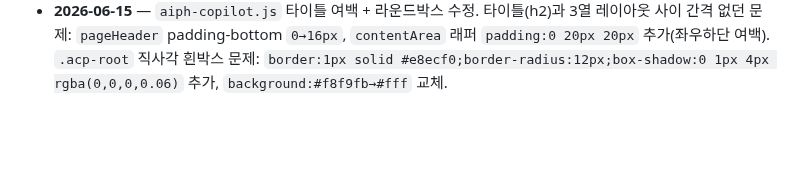
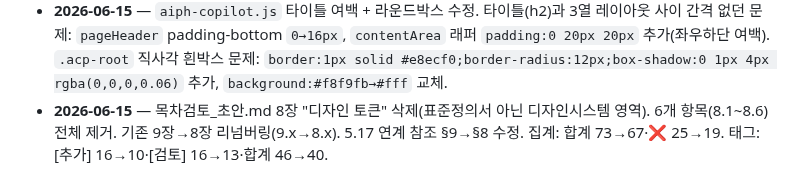
Before and after one commit to siche7-iu/asset, a Markdown page: CLAUDE.md, the part around the change. Drawn GitHub-style; blank space fills up the shorter version.

Commit message:
목차검토_초안.md 8장 디자인 토큰 삭제 및 9장→8장 리넘버링
디자인 토큰은 표준정의서가 아닌 디자인시스템에서 기술되어야 하므로
8장 전체(8.1~8.6, 6개 항목) 삭제. 기존 9장 보고서·인쇄 표준을 8장으로
리넘버링(9.x→8.x), 5.17 연계 참조 §9→§8 수정, 집계/태그 수치 반영.

Co-Authored-By: Claude Sonnet 4.6 <noreply@anthropic.com>

```diff
--- a/CLAUDE.md
+++ b/CLAUDE.md
@@ -341,3 +341,4 @@ RFP.md            NH 재구축 사업 RFP(전산개발 요청사항) 원문 정
 - **2026-06-15** — AI Agent 예상안 화면 상단 여백 축소. `css/style.css`에 `[id^="view-aiph"] .asis-page { padding-top:16px }` 추가. `.asis-page` 기본 28px → aiph- 화면만 16px로 축소. As-is→To-be 화면 영향 없음.
 - **2026-06-15** — `aiph-copilot.js` 3열 레이아웃 카드 분리. `.acp-root` 단일 큰박스 → transparent+gap:12px, `.acp-left`/`.acp-center`/`.acp-right` 각각 독립 카드(border+radius:10px+shadow), contentArea 배경 `#F3F4F6`(회색)+padding:8px 16px 16px, pageHeader 하단 구분선 추가.
 - **2026-06-15** — `aiph-copilot.js` 타이틀 여백 + 라운드박스 수정. 타이틀(h2)과 3열 레이아웃 사이 간격 없던 문제: `pageHeader` padding-bottom `0→16px`, `contentArea` 래퍼 `padding:0 20px 20px` 추가(좌우하단 여백). `.acp-root` 직사각 흰박스 문제: `border:1px solid #e8ecf0;border-radius:12px;box-shadow:0 1px 4px rgba(0,0,0,0.06)` 추가, `background:#f8f9fb→#fff` 교체.
+- **2026-06-15** — 목차검토_초안.md 8장 "디자인 토큰" 삭제(표준정의서 아닌 디자인시스템 영역). 6개 항목(8.1~8.6) 전체 제거. 기존 9장→8장 리넘버링(9.x→8.x). 5.17 연계 참조 §9→§8 수정. 집계: 합계 73→67·❌ 25→19. 태그: [추가] 16→10·[검토] 16→13·합계 46→40.
```
